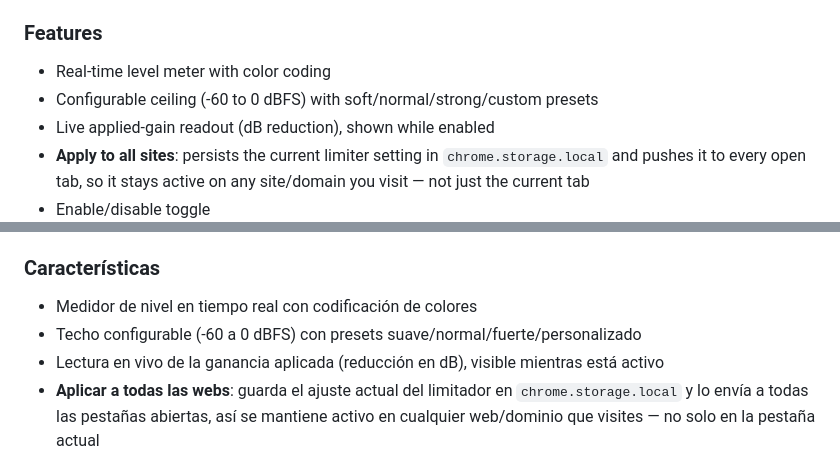
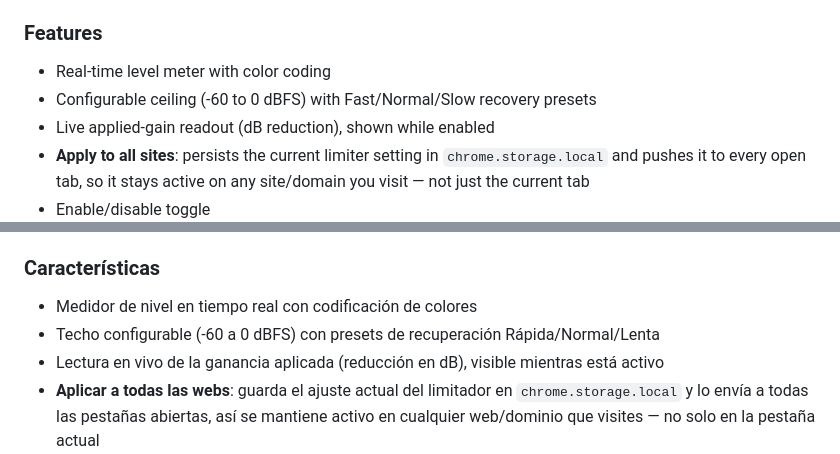
Before and after one commit to Joansitoh/decibel-limiter, a Markdown page: TECHNICAL_DOCUMENTATION.md, 2 parts joined by grey strips. Rendered like a GitHub page.

```diff
--- a/TECHNICAL_DOCUMENTATION.md
+++ b/TECHNICAL_DOCUMENTATION.md
@@ -183,7 +183,7 @@ if (requiredDB < currentDB) {
 ### Features
 
 - Real-time level meter with color coding
-- Configurable ceiling (-60 to 0 dBFS) with soft/normal/strong/custom presets
+- Configurable ceiling (-60 to 0 dBFS) with Fast/Normal/Slow recovery presets
 - Live applied-gain readout (dB reduction), shown while enabled
 - **Apply to all sites**: persists the current limiter setting in `chrome.storage.local` and pushes it to every open tab, so it stays active on any site/domain you visit — not just the current tab
 - Enable/disable toggle
@@ -418,7 +418,7 @@ if (requiredDB < currentDB) {
 ### Características
 
 - Medidor de nivel en tiempo real con codificación de colores
-- Techo configurable (-60 a 0 dBFS) con presets suave/normal/fuerte/personalizado
+- Techo configurable (-60 a 0 dBFS) con presets de recuperación Rápida/Normal/Lenta
 - Lectura en vivo de la ganancia aplicada (reducción en dB), visible mientras está activo
 - **Aplicar a todas las webs**: guarda el ajuste actual del limitador en `chrome.storage.local` y lo envía a todas las pestañas abiertas, así se mantiene activo en cualquier web/dominio que visites — no solo en la pestaña actual
 - Interruptor de activación/desactivación
```
Also changed, not shown: other parts of TECHNICAL_DOCUMENTATION.md (+5 -5 lines).
